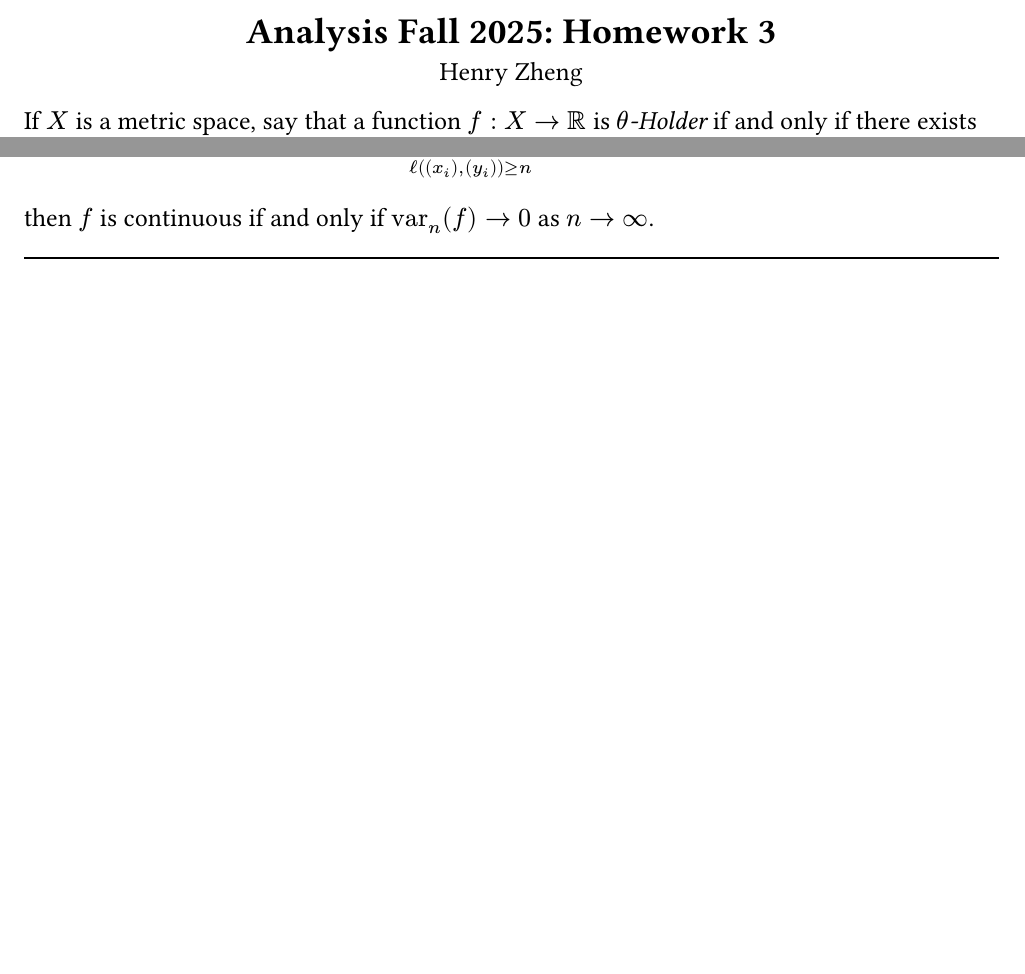
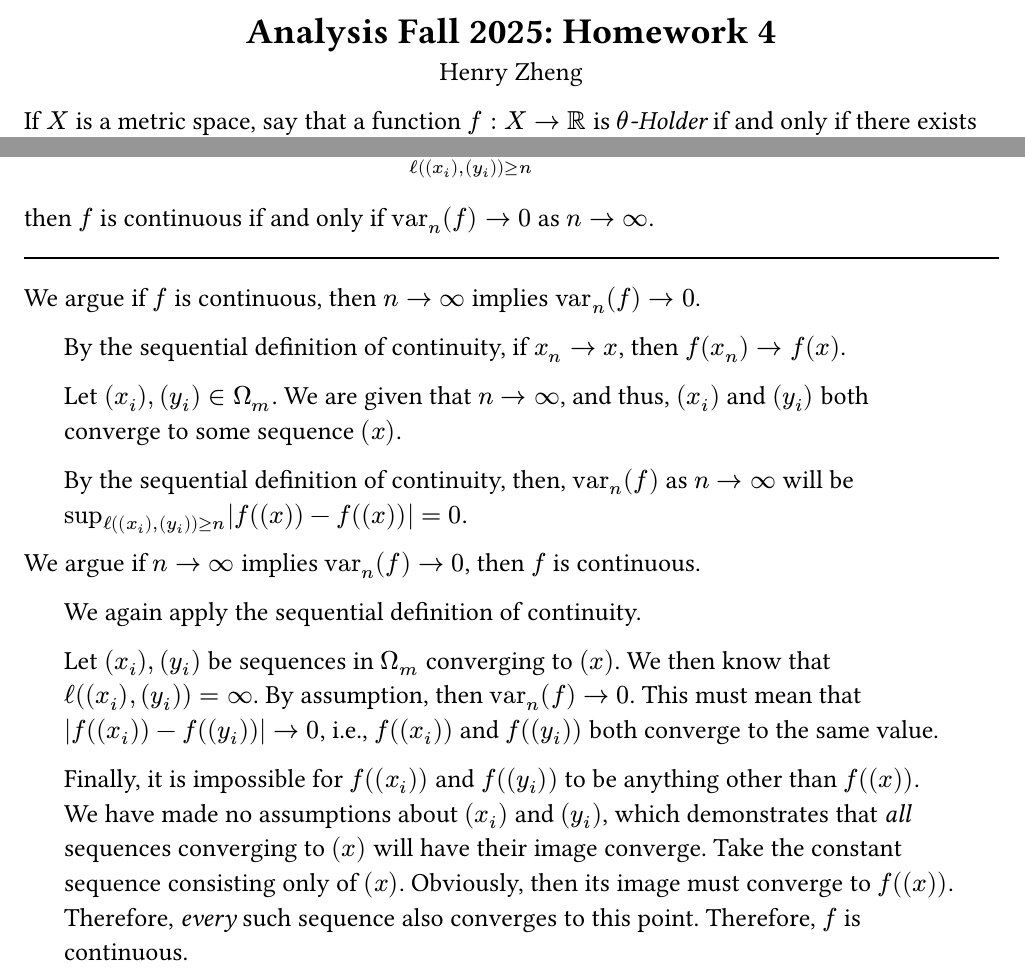
Before and after one commit to henryZheng727/math5210, a Typst document (homework04.typ): two parts of pages 1 and 5 of 8, joined at a grey line, cut so that both start at the same text, the shorter picture padded with empty space. Compiled offline with Typst 0.15.

Commit message:
hw4: problem 4

```diff
--- a/homework04.typ
+++ b/homework04.typ
@@ -3,7 +3,7 @@
 #show math.equation.where(block: false): set math.frac(style: "skewed")
 
 #align(center)[
-  = Analysis Fall 2025: Homework 3
+  = Analysis Fall 2025: Homework 4
   Henry Zheng
 ]
 
@@ -81,7 +81,24 @@ $
 $
 then $f$ is continuous if and only if $"var"_n (f) -> 0$ as $n -> infinity$.
 #line(length: 100%)
-// todo
+
+We argue if $f$ is continuous, then $n -> infinity$ implies $"var"_n (f) -> 0$.
+#pad(x: 20pt)[
+  By the sequential definition of continuity, if $x_n -> x$, then $f(x_n) -> f(x)$.
+
+  Let $(x_i), (y_i) in Omega_m$. We are given that $n -> infinity$, and thus, $(x_i)$ and $(y_i)$ both converge to some sequence $(x)$.
+
+  By the sequential definition of continuity, then, $"var"_n (f)$ as $n -> infinity$ will be $sup_(ell((x_i), (y_i)) >= n) abs(f((x)) - f((x))) = 0$.
+]
+
+We argue if $n -> infinity$ implies $"var"_n (f) -> 0$, then $f$ is continuous.
+#pad(x: 20pt)[
+  We again apply the sequential definition of continuity.
+
+  Let $(x_i), (y_i)$ be sequences in $Omega_m$ converging to $(x)$. We then know that $ell((x_i), (y_i)) = infinity$. By assumption, then $"var"_n (f) -> 0$. This must mean that $abs(f((x_i)) - f((y_i))) -> 0$, i.e., $f((x_i))$ and $f((y_i))$ both converge to the same value.
+
+  Finally, it is impossible for $f((x_i))$ and $f((y_i))$ to be anything other than $f((x))$. We have made no assumptions about $(x_i)$ and $(y_i)$, which demonstrates that _all_ sequences converging to $(x)$ will have their image converge. Take the constant sequence consisting only of $(x)$. Obviously, then its image must converge to $f((x))$. Therefore, _every_ such sequence also converges to this point. Therefore, $f$ is continuous.
+]
 #pagebreak()
 
 == Problem 5
```
